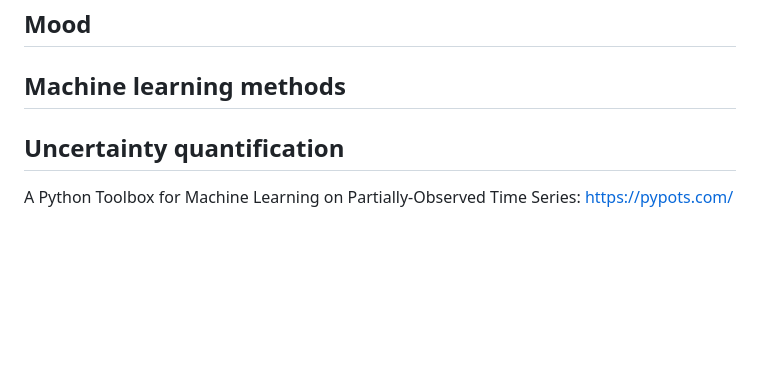
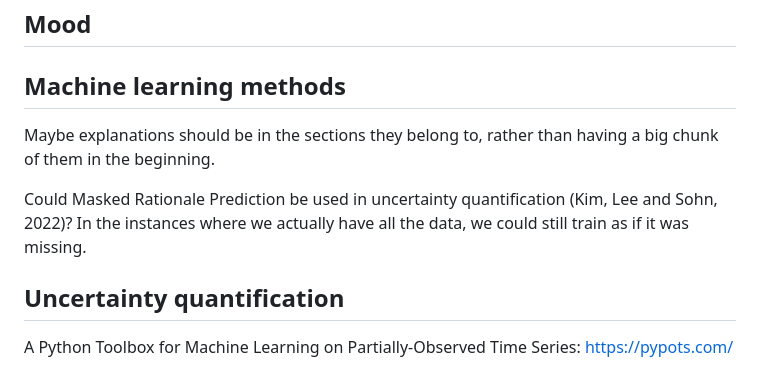
Before and after one commit to Roskva-git/MtS, a Markdown page: notes/master_notes.md, the part around the change. Drawn GitHub-style; blank space fills up the shorter version.

```diff
--- a/notes/master_notes.md
+++ b/notes/master_notes.md
@@ -154,6 +154,9 @@ What is it. Why is it. When is it?
 
 
 ## Machine learning methods
+Maybe explanations should be in the sections they belong to, rather than having a big chunk of them in the beginning.
+
+Could Masked Rationale Prediction be used in uncertainty quantification (Kim, Lee and Sohn, 2022)? In the instances where we actually have all the data, we could still train as if it was missing.
 
 
 ## Uncertainty quantification
```
